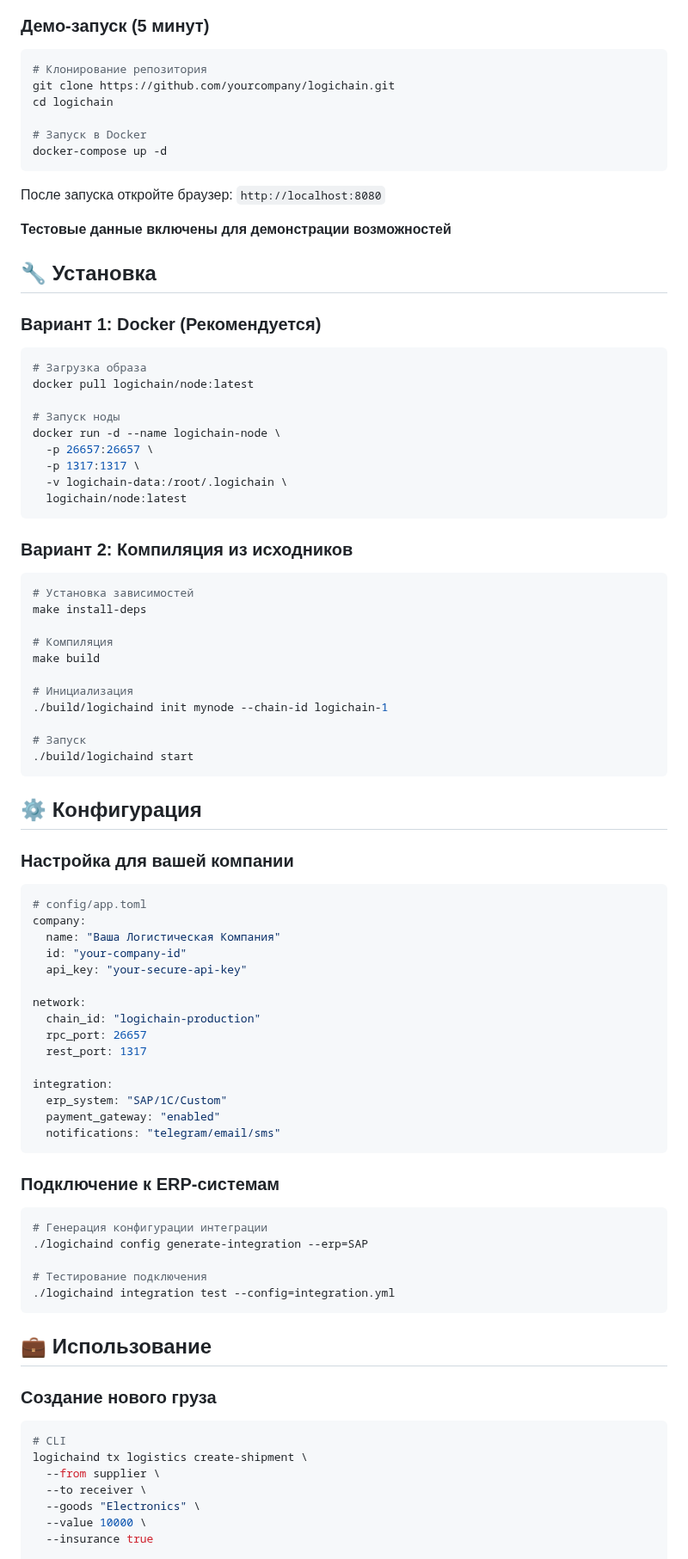
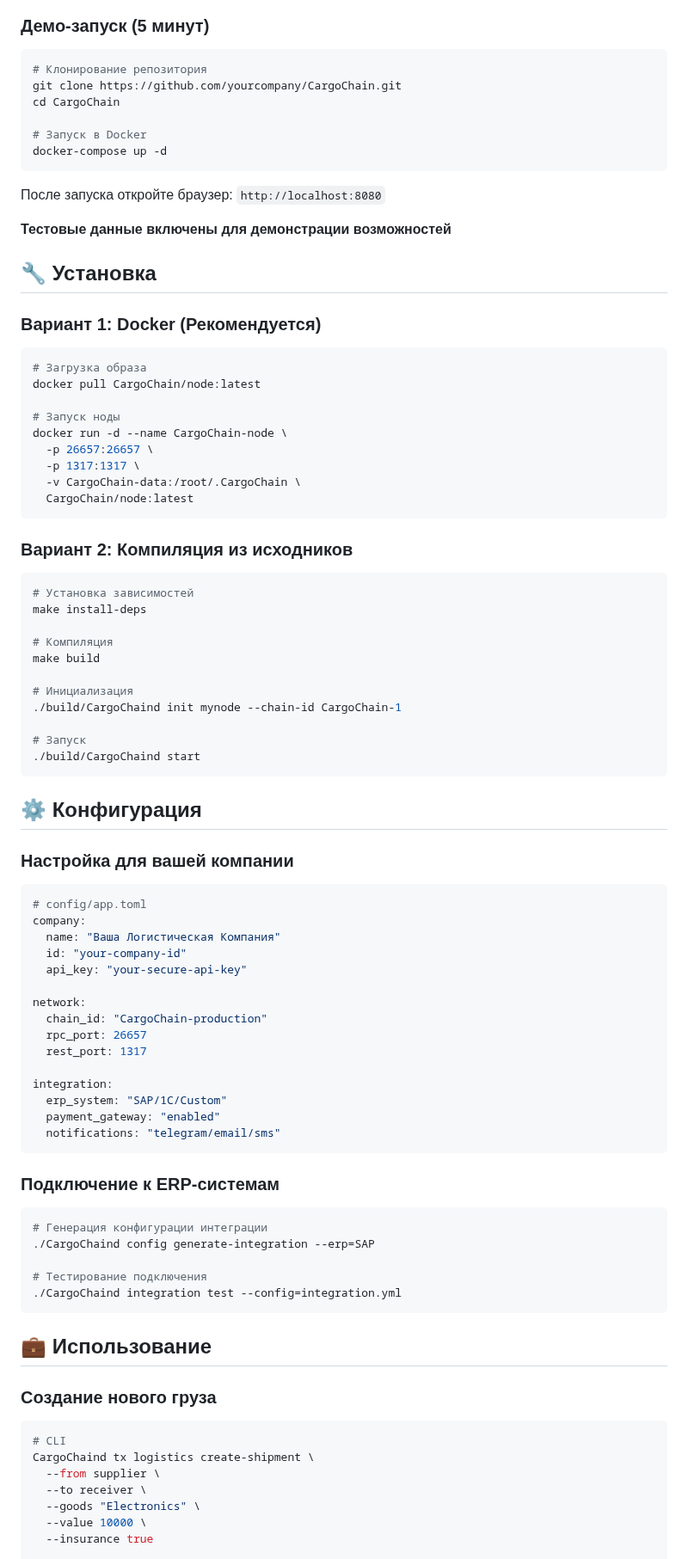
Before and after one commit to miraklik/CargoChain, a Markdown page: readme.md, the part around one of its changes. Shown at 86% size. Drawn GitHub-style.

Commit message:
update name project

````diff
--- a/readme.md
+++ b/readme.md
@@ -72,8 +72,8 @@ LogiChain - это инновационная блокчейн-платформ
 
 ```bash
 # Клонирование репозитория
-git clone https://github.com/yourcompany/logichain.git
-cd logichain
+git clone https://github.com/yourcompany/CargoChain.git
+cd CargoChain
 
 # Запуск в Docker
 docker-compose up -d
@@ -89,14 +89,14 @@ docker-compose up -d
 
 ```bash
 # Загрузка образа
-docker pull logichain/node:latest
+docker pull CargoChain/node:latest
 
 # Запуск ноды
-docker run -d --name logichain-node \
+docker run -d --name CargoChain-node \
   -p 26657:26657 \
   -p 1317:1317 \
-  -v logichain-data:/root/.logichain \
-  logichain/node:latest
+  -v CargoChain-data:/root/.CargoChain \
+  CargoChain/node:latest
 ```
 
 ### Вариант 2: Компиляция из исходников
@@ -109,10 +109,10 @@ make install-deps
 make build
 
 # Инициализация
-./build/logichaind init mynode --chain-id logichain-1
+./build/CargoChaind init mynode --chain-id CargoChain-1
 
 # Запуск
-./build/logichaind start
+./build/CargoChaind start
 ```
 
 ## ⚙️ Конфигурация
@@ -127,7 +127,7 @@ company:
   api_key: "your-secure-api-key"
 
 network:
-  chain_id: "logichain-production"
+  chain_id: "CargoChain-production"
   rpc_port: 26657
   rest_port: 1317
 
@@ -141,10 +141,10 @@ integration:
 
 ```bash
 # Генерация конфигурации интеграции
-./logichaind config generate-integration --erp=SAP
+./CargoChaind config generate-integration --erp=SAP
 
 # Тестирование подключения
-./logichaind integration test --config=integration.yml
+./CargoChaind integration test --config=integration.yml
 ```
 
 ## 💼 Использование
@@ -153,7 +153,7 @@ integration:
 
 ```bash
 # CLI
-logichaind tx logistics create-shipment \
+CargoChaind tx logistics create-shipment \
   --from supplier \
   --to receiver \
   --goods "Electronics" \
````
Also changed, not shown: other parts of readme.md (+9 -9 lines).
